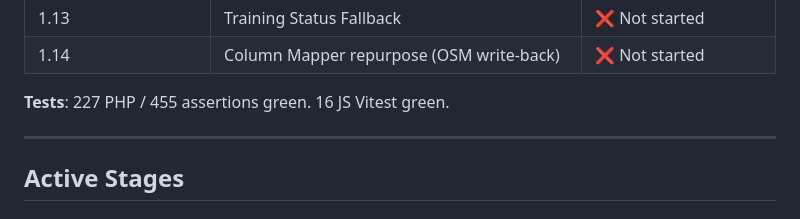
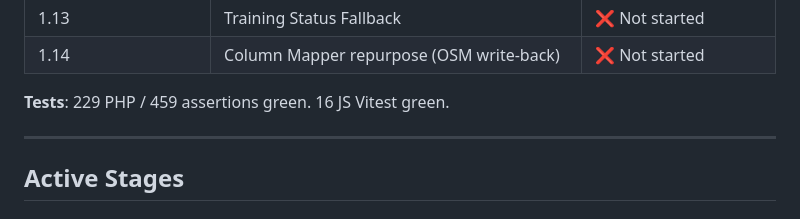
Before and after one commit to circularlizard/expedition-management-system, a Markdown page: docs/Implementation Plan Phase 1 - Active.md, the part around the change. GitHub-like rendering.

Commit message:
docs: update test count 229/459 after issue fixes

```diff
--- a/docs/Implementation Plan Phase 1 - Active.md
+++ b/docs/Implementation Plan Phase 1 - Active.md
@@ -22,7 +22,7 @@
 | 1.13                  | Training Status Fallback                       | ❌ Not started        |
 | 1.14                  | Column Mapper repurpose (OSM write-back)       | ❌ Not started        |
 
-**Tests**: 227 PHP / 455 assertions green. 16 JS Vitest green.
+**Tests**: 229 PHP / 459 assertions green. 16 JS Vitest green.
 
 ---
 
```
